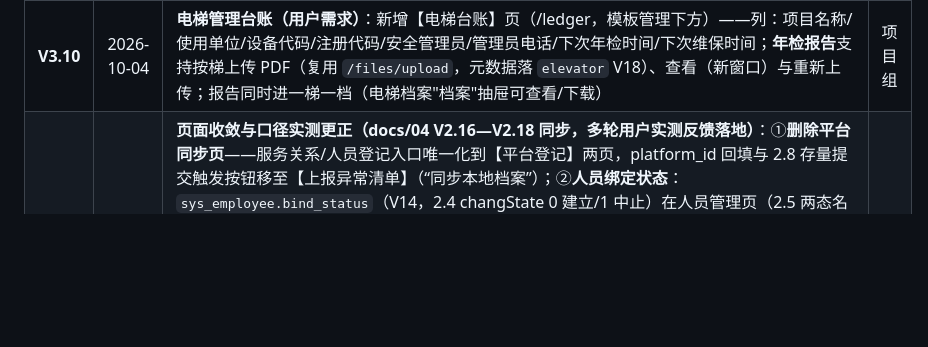
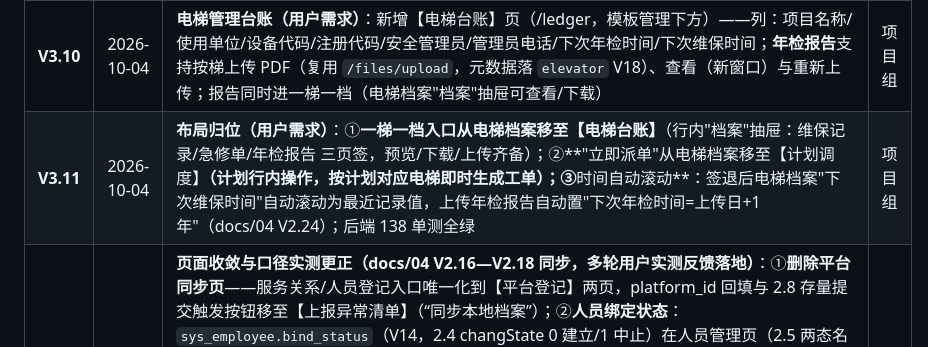
Before and after one commit to MING92-sudo/miniprogram-1, a Markdown page: docs/09-管理端设计.md, the part around the change. Rendered like a GitHub page; blank space fills up the shorter version.

```diff
--- a/docs/09-管理端设计.md
+++ b/docs/09-管理端设计.md
@@ -34,6 +34,7 @@
 | **V3.8** | 2026-10-04 | **双端会话隔离 + 管理员小程序全权限 + 新增急修单页（用户需求）**：①单端登录升级为**按端隔离**——JWT 增加 `client` 声明（mp/admin），`sys_employee.session_admin`（V17），管理端与小程序会话互不干扰、同端互踢；②ADMIN/SYS_ADMIN 登录小程序开放全部菜单（急修单/离线/改密），后端班组数据权限本就不限管理角色；③管理端新增【急修单】页面（/faults，工单监控组）：列表（状态筛选/单号/电梯/描述/登记人/时间/状态）+ 详情（照片墙/单位签字/处理结果，只读）；闭环签字仍由使用单位在小程序完成；④`GET /faults`、`/faults/{id}` 响应补 `createdByName`（docs/04 V2.21）；后端 137 单测全绿 | 项目组 |
 | **V3.9** | 2026-10-04 | **电梯档案一梯一档（用户需求）**：电梯档案行新增"档案"入口——抽屉内按梯聚合 **维保记录**（列表：签退时间/类别码/人员/时长/上报状态，每条 预览（新开 PDF）/下载）与 **急修单**（列表：登记时间/类型/描述/状态，每条 预览/下载）；后端新增 `GET /admin/faults/{id}/export-pdf`（急修单 PDF，docs/04 V2.22），`/faults` 响应补 elevatorName/useUnitName；预览=新窗口打开 PDF blob，下载=保存文件；闭环签字仍仅小程序使用单位端 | 项目组 |
 | **V3.10** | 2026-10-04 | **电梯管理台账（用户需求）**：新增【电梯台账】页（/ledger，模板管理下方）——列：项目名称/使用单位/设备代码/注册代码/安全管理员/管理员电话/下次年检时间/下次维保时间；**年检报告**支持按梯上传 PDF（复用 `/files/upload`，元数据落 `elevator` V18）、查看（新窗口）与重新上传；报告同时进一梯一档（电梯档案"档案"抽屉可查看/下载） | 项目组 |
+| **V3.11** | 2026-10-04 | **布局归位（用户需求）**：①**一梯一档入口从电梯档案移至【电梯台账】**（行内"档案"抽屉：维保记录/急修单/年检报告 三页签，预览/下载/上传齐备）；②**"立即派单"从电梯档案移至【计划调度】**（计划行内操作，按计划对应电梯即时生成工单）；③**时间自动滚动**：签退后电梯档案"下次维保时间"自动滚动为最近记录值，上传年检报告自动置"下次年检时间=上传日+1年"（docs/04 V2.24）；后端 138 单测全绿 | 项目组 |
 | **V3.7** | 2026-10-04 | **页面收敛与口径实测更正（docs/04 V2.16—V2.18 同步，多轮用户实测反馈落地）**：①**删除平台同步页**——服务关系/人员登记入口唯一化到【平台登记】两页，platform_id 回填与 2.8 存量提交触发按钮移至【上报异常清单】（“同步本地档案”）；②**人员绑定状态**：`sys_employee.bind_status`（V14，2.4 changState 0 建立/1 中止）在人员管理页（2.5 两态名单合并展示）与人员档案页呈现；档案删除新门禁——平台绑定正常（platform_id 非空且 bind_status=0）禁止删除，须先在人员管理中止；③人员管理平台人员比对表对齐 2.5 返回字段（平台人员ID/姓名/证书编号/手机号/作业期限/绑定状态）；④**新建电梯改 2.7 查询驱动**：设备代码/注册代码/出厂编号三选一查询回填建档，电梯编码置灰只读；列表列名改“项目名称/电梯编码”并补 注册代码/安全管理员/安全管理员电话 列；⑤**维保类别码映射修正**为规范口径 FM按需/HM半月/TM季度/SM半年/OY年度（原管理端下拉错位）；⑥**恢复模板管理页**（/templates，OFFICIAL 257 项只读 + CUSTOM 增改/启停，后端接口已在）；⑦使用单位档案补 统一社会信用代码（V13，2.2 实测：organizationCode 为被查单位自己的代码）；⑧内部注解清理（页面不再出现 docs/AGENTS/TSG 引用）与依赖瘦身（miniprogram-ci/dayjs/starter-validation 删除）；⑨favicon 内联消除 404；后端 137 单测全绿 | 项目组 |
 
 ---
```
Also changed, not shown: docs/04-接口文档.md (+2 -1 lines).
